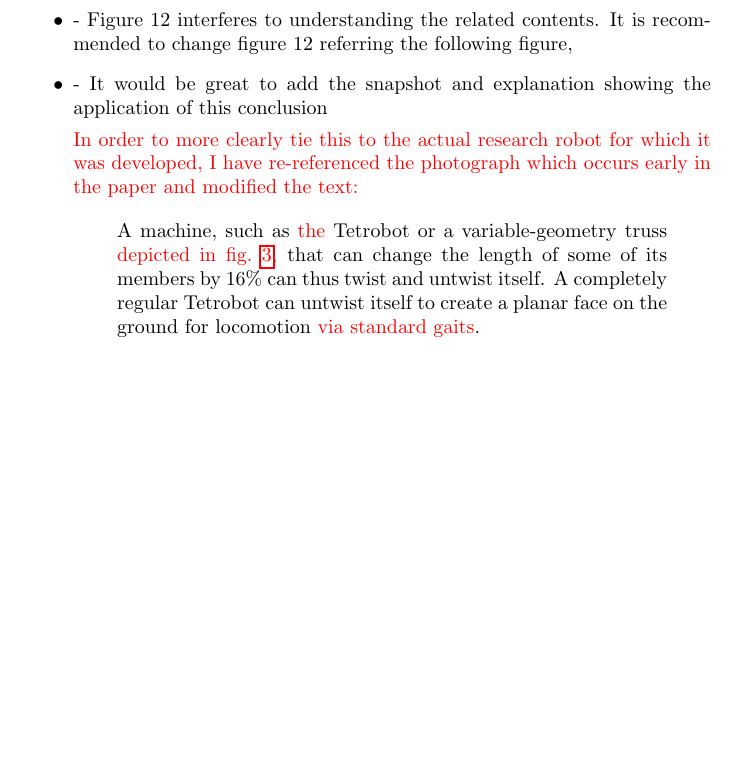
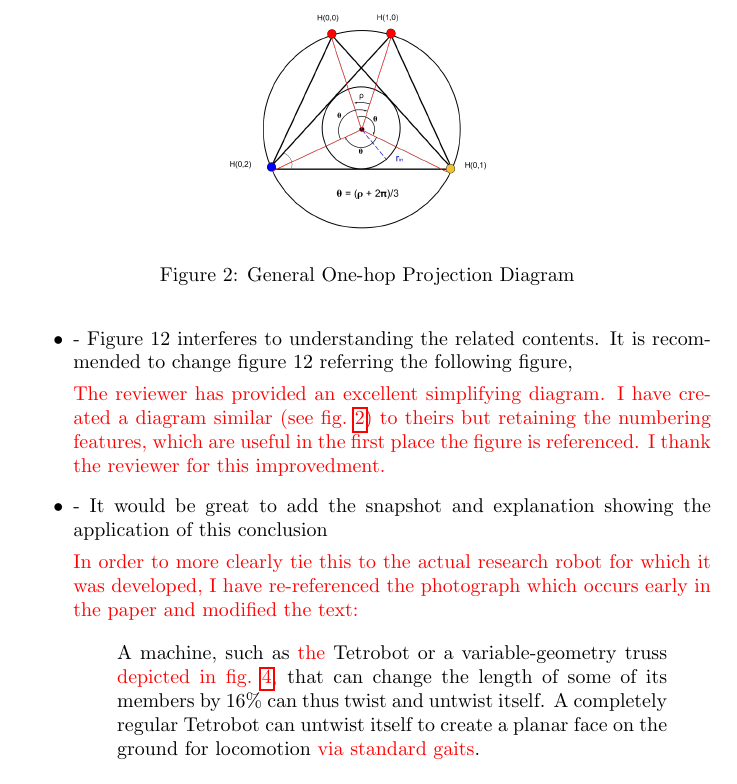
Before and after one commit to PubInv/tetrahelix, a LaTeX document (r1doc/RebuttalTetrahelixUntwistV2.tex): part of page 4 of 6, cut at the place of the change, the shorter picture padded with empty space. Compiled offline with pdfLaTeX; a missing bibliography style is replaced by a similar one.

Commit message:
some improvements

```diff
--- a/r1doc/RebuttalTetrahelixUntwistV2.tex
+++ b/r1doc/RebuttalTetrahelixUntwistV2.tex
@@ -154,6 +154,19 @@ radius $r$ is always negative, for any $\rho \leq \rho_{bc}$.
   \item
 - Figure 12 interferes to understanding the related contents. It is recommended to change
 figure 12 referring the following figure,
+
+\highlighttext{The reviewer has provided an excellent simplifying diagram. I have created a diagram similar
+  (see \cref{fig:projectiondiagram})
+  to theirs but retaining the numbering features, which are useful in the first place the
+  figure is referenced. I thank the reviewer for this improvedment.}
+
+\begin{figure}
+     \centering
+     \includegraphics[width=0.45\textwidth]{figures/GeneralProjectionDiagramV2.png}
+     \caption{General One-hop Projection Diagram}
+  \label{fig:projectiondiagram}
+\end{figure}
+
 \item
 - It would be great to add the snapshot and explanation showing the application of this
 conclusion
```
Also changed, not shown: r1doc/TetrahelixUntwistV2.tex (+2 -2 lines), r1doc/figures/GeneralProjectionDiagramV2.png (added).
